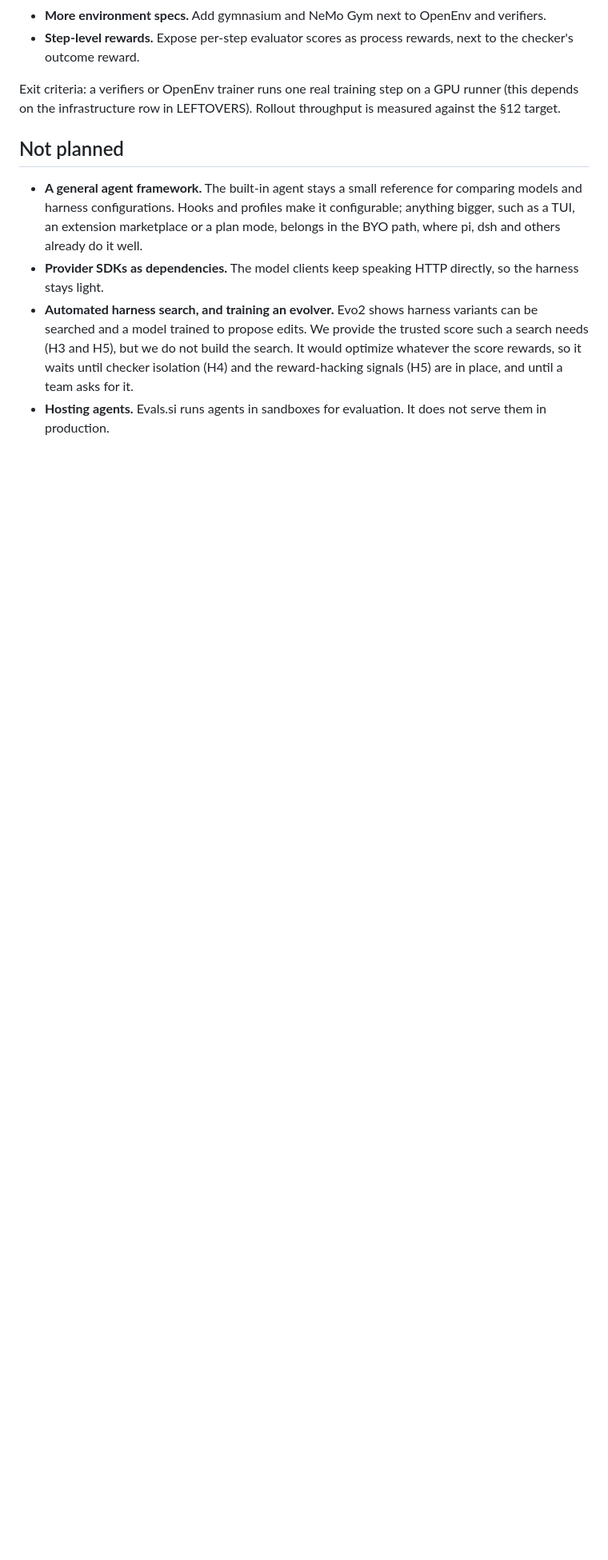
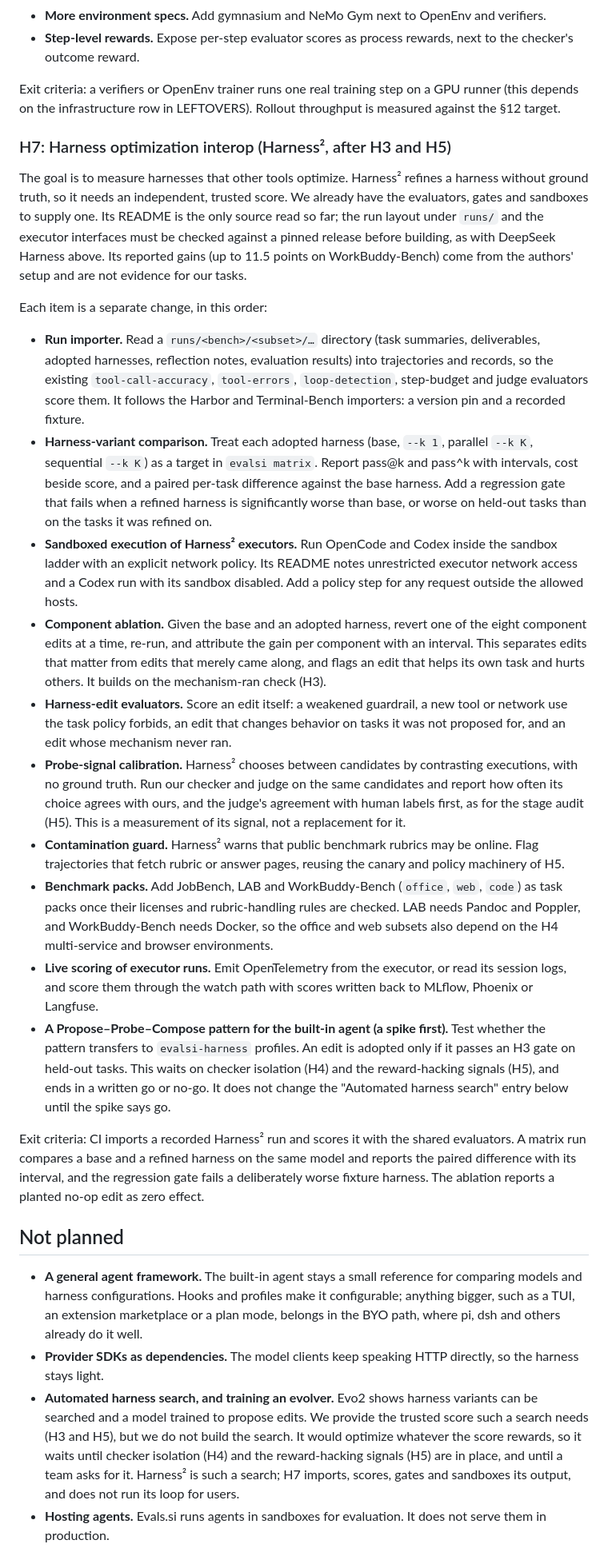
Before and after one commit to Abhishek-Rnjn/Evals.si, a Markdown page: docs/HARNESS-ROADMAP.md, the part around one of its changes. Shown at 80% size. GitHub-like rendering; blank space fills up the shorter version.

Commit message:
docs: add H7 Harness² interop phase to the harness roadmap
Co-Authored-By: Claude Sonnet 5.5 <noreply@anthropic.com>
Claude-Session: https://claude.ai/code/session_01SMM7ouW47ZdzWFbnJ7KkAb

```diff
--- a/docs/HARNESS-ROADMAP.md
+++ b/docs/HARNESS-ROADMAP.md
@@ -148,11 +149,30 @@ The goal is for the same tasks to train models as well as evaluate them.
 
 Exit criteria: a verifiers or OpenEnv trainer runs one real training step on a GPU runner (this depends on the infrastructure row in LEFTOVERS). Rollout throughput is measured against the §12 target.
 
+### H7: Harness optimization interop (Harness², after H3 and H5)
+
+The goal is to measure harnesses that other tools optimize. Harness² refines a harness without ground truth, so it needs an independent, trusted score. We already have the evaluators, gates and sandboxes to supply one. Its README is the only source read so far; the run layout under `runs/` and the executor interfaces must be checked against a pinned release before building, as with DeepSeek Harness above. Its reported gains (up to 11.5 points on WorkBuddy-Bench) come from the authors' setup and are not evidence for our tasks.
+
+Each item is a separate change, in this order:
+
+- **Run importer.** Read a `runs/<bench>/<subset>/…` directory (task summaries, deliverables, adopted harnesses, reflection notes, evaluation results) into trajectories and records, so the existing `tool-call-accuracy`, `tool-errors`, `loop-detection`, step-budget and judge evaluators score them. It follows the Harbor and Terminal-Bench importers: a version pin and a recorded fixture.
+- **Harness-variant comparison.** Treat each adopted harness (base, `--k 1`, parallel `--k K`, sequential `--k K`) as a target in `evalsi matrix`. Report pass@k and pass^k with intervals, cost beside score, and a paired per-task difference against the base harness. Add a regression gate that fails when a refined harness is significantly worse than base, or worse on held-out tasks than on the tasks it was refined on.
+- **Sandboxed execution of Harness² executors.** Run OpenCode and Codex inside the sandbox ladder with an explicit network policy. Its README notes unrestricted executor network access and a Codex run with its sandbox disabled. Add a policy step for any request outside the allowed hosts.
+- **Component ablation.** Given the base and an adopted harness, revert one of the eight component edits at a time, re-run, and attribute the gain per component with an interval. This separates edits that matter from edits that merely came along, and flags an edit that helps its own task and hurts others. It builds on the mechanism-ran check (H3).
+- **Harness-edit evaluators.** Score an edit itself: a weakened guardrail, a new tool or network use the task policy forbids, an edit that changes behavior on tasks it was not proposed for, and an edit whose mechanism never ran.
+- **Probe-signal calibration.** Harness² chooses between candidates by contrasting executions, with no ground truth. Run our checker and judge on the same candidates and report how often its choice agrees with ours, and the judge's agreement with human labels first, as for the stage audit (H5). This is a measurement of its signal, not a replacement for it.
+- **Contamination guard.** Harness² warns that public benchmark rubrics may be online. Flag trajectories that fetch rubric or answer pages, reusing the canary and policy machinery of H5.
+- **Benchmark packs.** Add JobBench, LAB and WorkBuddy-Bench (`office`, `web`, `code`) as task packs once their licenses and rubric-handling rules are checked. LAB needs Pandoc and Poppler, and WorkBuddy-Bench needs Docker, so the office and web subsets also depend on the H4 multi-service and browser environments.
+- **Live scoring of executor runs.** Emit OpenTelemetry from the executor, or read its session logs, and score them through the watch path with scores written back to MLflow, Phoenix or Langfuse.
+- **A Propose–Probe–Compose pattern for the built-in agent (a spike first).** Test whether the pattern transfers to `evalsi-harness` profiles. An edit is adopted only if it passes an H3 gate on held-out tasks. This waits on checker isolation (H4) and the reward-hacking signals (H5), and ends in a written go or no-go. It does not change the "Automated harness search" entry below until the spike says go.
+
+Exit criteria: CI imports a recorded Harness² run and scores it with the shared evaluators. A matrix run compares a base and a refined harness on the same model and reports the paired difference with its interval, and the regression gate fails a deliberately worse fixture harness. The ablation reports a planted no-op edit as zero effect.
+
 ## Not planned
 
 - **A general agent framework.** The built-in agent stays a small reference for comparing models and harness configurations. Hooks and profiles make it configurable; anything bigger, such as a TUI, an extension marketplace or a plan mode, belongs in the BYO path, where pi, dsh and others already do it well.
 - **Provider SDKs as dependencies.** The model clients keep speaking HTTP directly, so the harness stays light.
-- **Automated harness search, and training an evolver.** Evo2 shows harness variants can be searched and a model trained to propose edits. We provide the trusted score such a search needs (H3 and H5), but we do not build the search. It would optimize whatever the score rewards, so it waits until checker isolation (H4) and the reward-hacking signals (H5) are in place, and until a team asks for it.
+- **Automated harness search, and training an evolver.** Evo2 shows harness variants can be searched and a model trained to propose edits. We provide the trusted score such a search needs (H3 and H5), but we do not build the search. It would optimize whatever the score rewards, so it waits until checker isolation (H4) and the reward-hacking signals (H5) are in place, and until a team asks for it. Harness² is such a search; H7 imports, scores, gates and sandboxes its output, and does not run its loop for users.
 - **Hosting agents.** Evals.si runs agents in sandboxes for evaluation. It does not serve them in production.
 
 ## Tracking
```
Also changed, not shown: other parts of docs/HARNESS-ROADMAP.md (+4 -1 lines).
